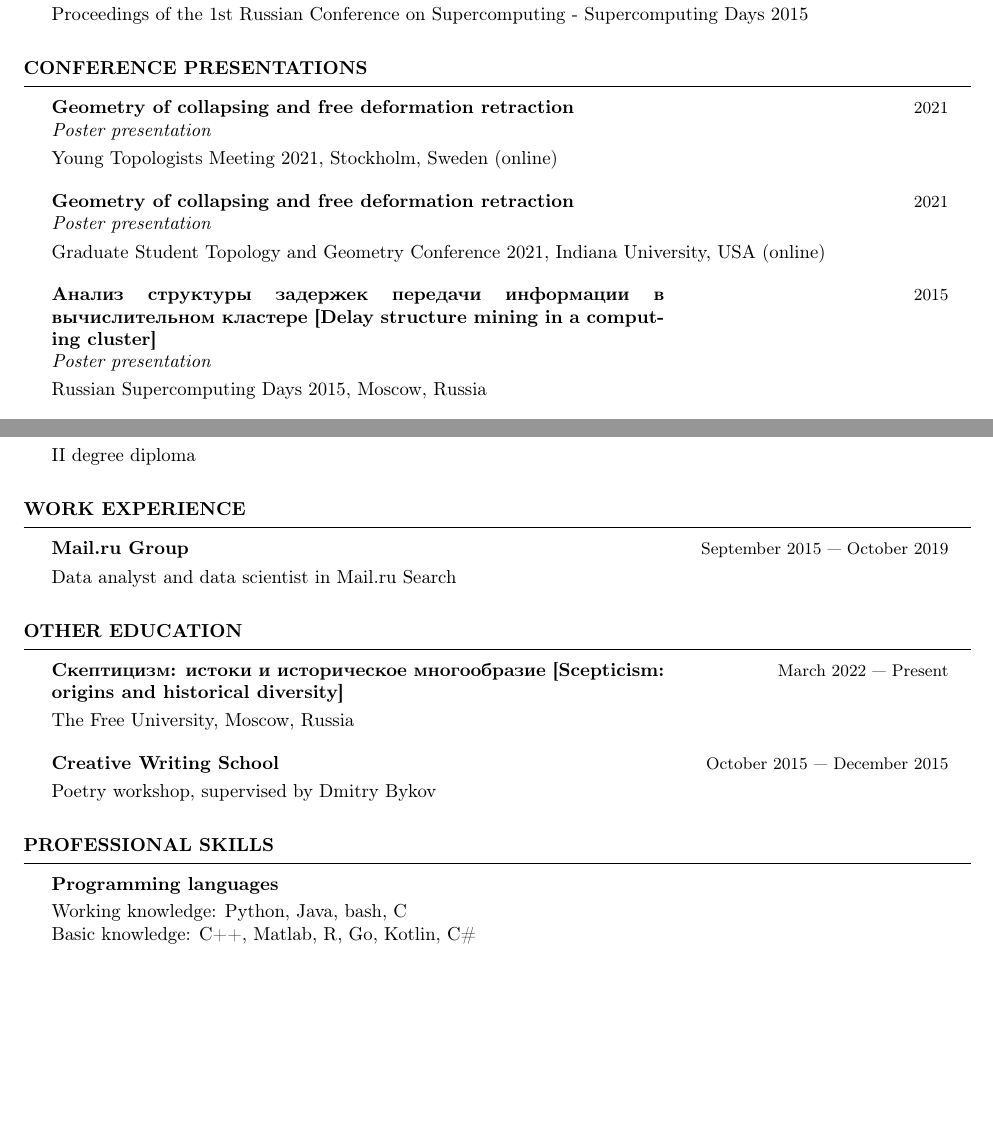
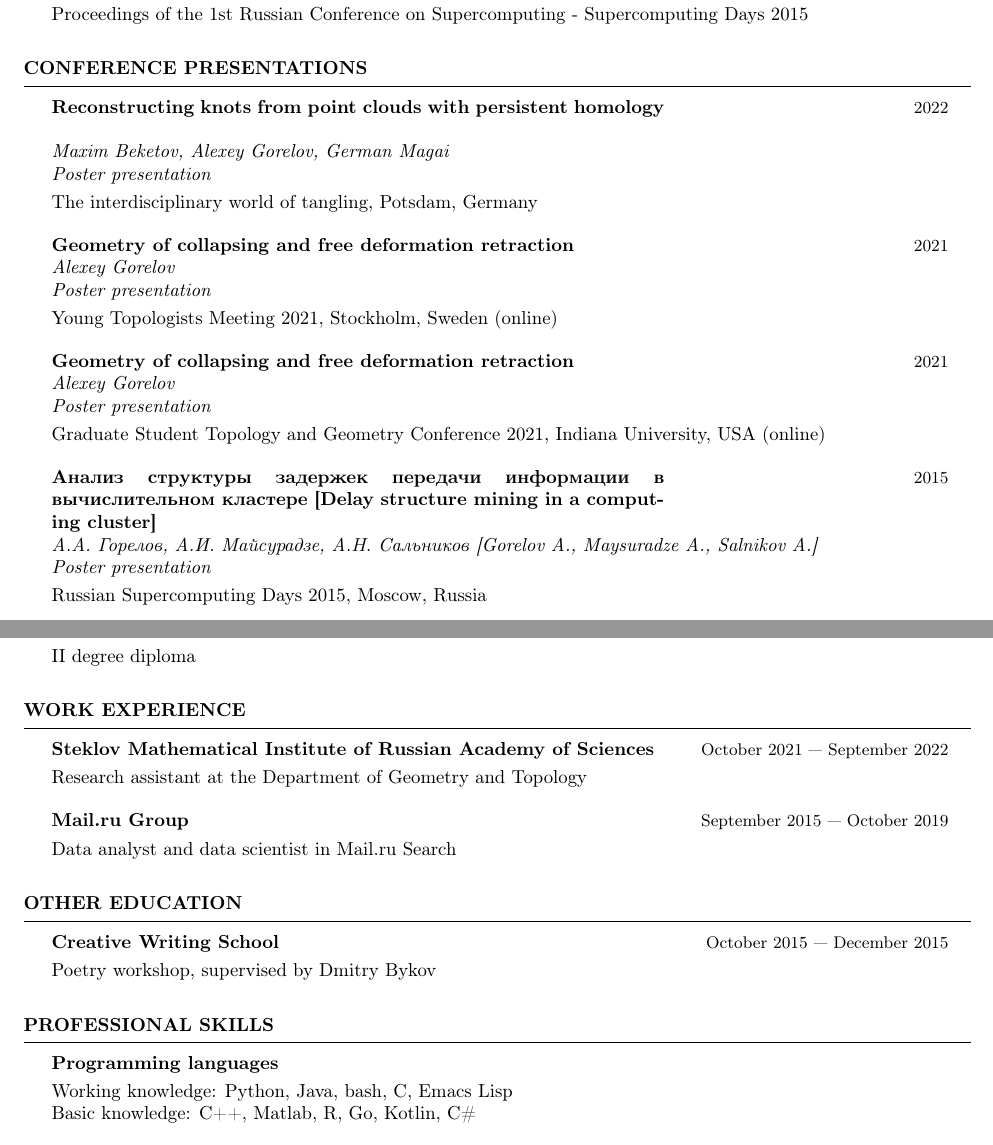
Before and after one commit to algor512/cv, a LaTeX CV (cv.tex): two parts of pages 2 and 4 of 4, joined at a grey line, cut so that both start at the same text, the shorter picture padded with empty space. Compiled offline with pdfLaTeX.

Commit message:
Update academic CV

```diff
--- a/cv.tex
+++ b/cv.tex
@@ -15,7 +15,7 @@
 }
 
 \name{Alexey Gorelov}
-\address{+79262643463 \\ \href{mailto:algor512@gmail.com}{algor512@gmail.com}}
+\address{\href{mailto:algor512@gmail.com}{algor512@gmail.com}}
 
 \begin{document}
 
@@ -98,16 +99,24 @@ interest are piecewise linear topology and topological graph theory. I am also i
 \end{rSection}
 
 \begin{rSection}{Conference presentations}
-  \begin{rSubsection}{Geometry of collapsing and free deformation retraction}{2021}{Poster presentation}
+  \begin{rSubsection}{Reconstructing knots from point clouds with persistent homology}{2022}{Maxim
+      Beketov, Alexey Gorelov, German Magai \\ Poster presentation}
+    The interdisciplinary world of tangling, Potsdam, Germany
+  \end{rSubsection}
+
+  \begin{rSubsection}{Geometry of collapsing and free deformation retraction}{2021}{Alexey Gorelov
+      \\ Poster presentation}
     Young Topologists Meeting 2021, Stockholm, Sweden (online)
   \end{rSubsection}
 
-  \begin{rSubsection}{Geometry of collapsing and free deformation retraction}{2021}{Poster presentation}
+  \begin{rSubsection}{Geometry of collapsing and free deformation retraction}{2021}{Alexey Gorelov
+      \\ Poster presentation}
     Graduate Student Topology and Geometry Conference 2021, Indiana University, USA (online)
   \end{rSubsection}
 
   \begin{rSubsection}{Анализ структуры задержек передачи информации в вычислительном кластере [Delay
-      structure mining in a computing cluster]}{2015}{Poster presentation}
+      structure mining in a computing cluster]}{2015}{А.А. Горелов, А.И. Майсурадзе, А.Н. Сальников
+      [Gorelov A., Maysuradze A., Salnikov A.] \\ Poster presentation}
     Russian Supercomputing Days 2015, Moscow, Russia
   \end{rSubsection}
 
@@ -216,17 +224,16 @@ interest are piecewise linear topology and topological graph theory. I am also i
 \end{rSection}
 
 \begin{rSection}{Work experience}
+  \begin{rSubsection}{Steklov Mathematical Institute of Russian Academy of Sciences}{October 2021 --- September 2022}{}
+    Research assistant at the Department of Geometry and Topology
+  \end{rSubsection}
+
   \begin{rSubsection}{Mail.ru Group}{September 2015 --- October 2019}{}
     Data analyst and data scientist in Mail.ru Search
   \end{rSubsection}
 \end{rSection}
 
 \begin{rSection}{Other education}
-  \begin{rSubsection}{Скептицизм: истоки и историческое многообразие [Scepticism: origins and
-      historical diversity]}{March 2022 --- Present}{}
-    The Free University, Moscow, Russia
-  \end{rSubsection}
-
   \begin{rSubsection}{Creative Writing School}{October 2015 --- December 2015}{}
     Poetry workshop, supervised by Dmitry Bykov
   \end{rSubsection}
@@ -234,7 +241,7 @@ interest are piecewise linear topology and topological graph theory. I am also i
 
 \begin{rSection}{Professional Skills}
   \begin{rSubsection}{Programming languages}{}{}
-    Working knowledge: Python, Java, bash, C \\
+    Working knowledge: Python, Java, bash, C, Emacs Lisp \\
     Basic knowledge: C++, Matlab, R, Go, Kotlin, C\#
   \end{rSubsection}
 
```
Also changed, not shown: cv.pdf, cv.tex (14 more changed lines).
